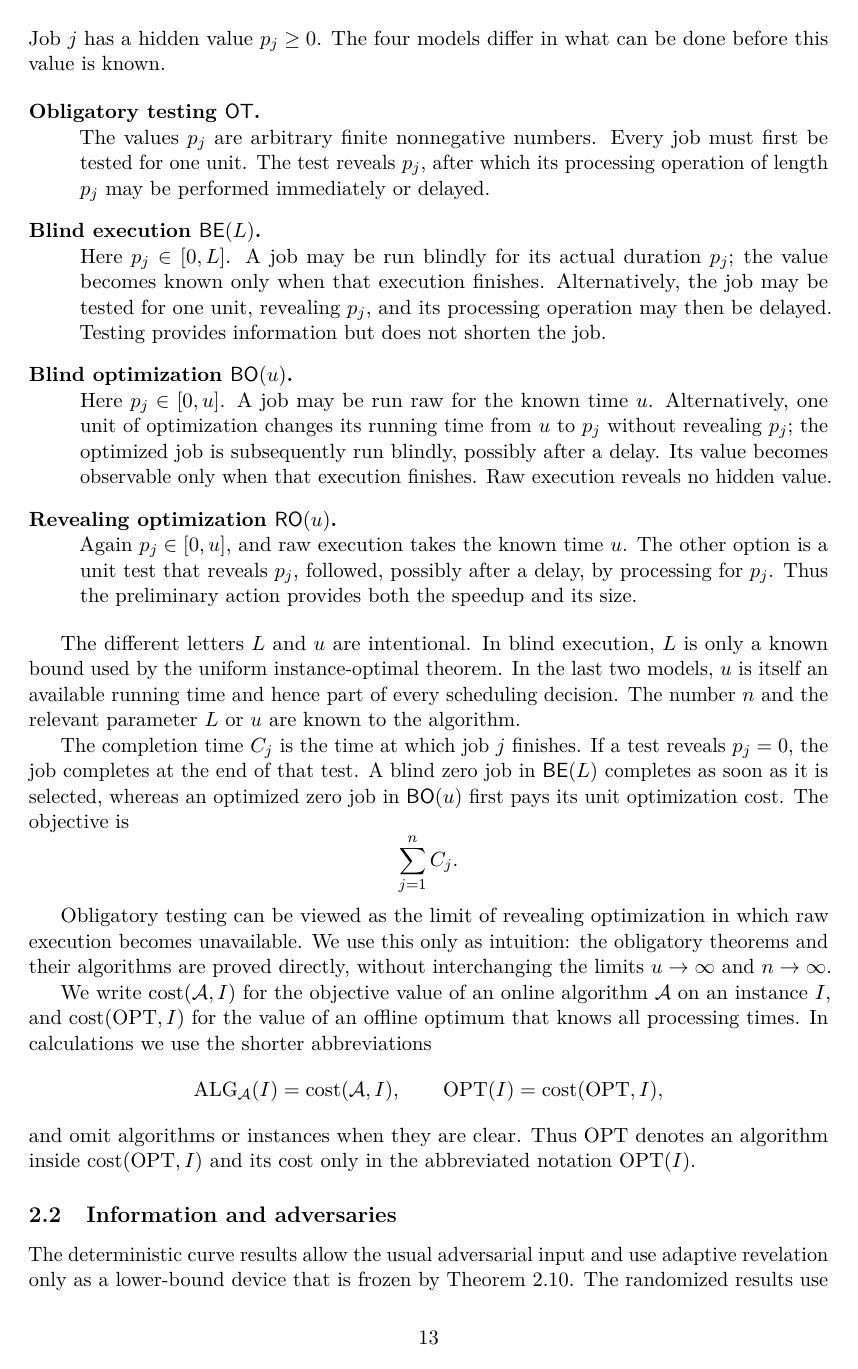
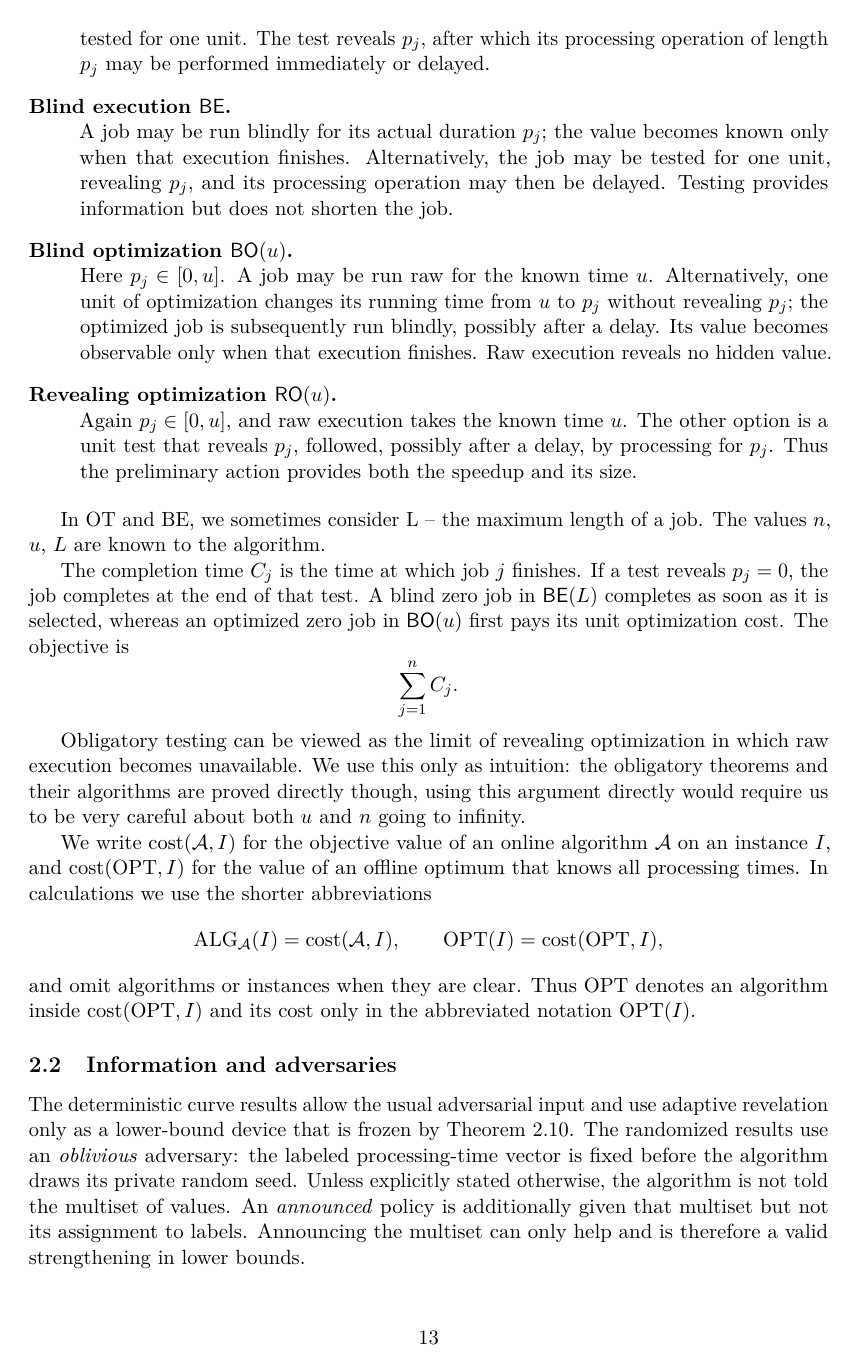
Before and after one commit to vaclavrozhon/obligatory-testing, a LaTeX paper (Exact-Deterministic-Ratios-Uniform-Testing-arXiv-source/paper.tex, which reads Exact-Deterministic-Ratios-Uniform-Testing-arXiv-source/models_and_preliminaries.tex): page 13 of 97. Compiled offline with pdfLaTeX.

Commit message:
Updates from Overleaf

```diff
--- a/Exact-Deterministic-Ratios-Uniform-Testing-arXiv-source/models_and_preliminaries.tex
+++ b/Exact-Deterministic-Ratios-Uniform-Testing-arXiv-source/models_and_preliminaries.tex
@@ -21,8 +21,8 @@ first be tested for one unit.  The test reveals $p_j$, after which its
 processing operation of length $p_j$ may be performed immediately or
 delayed.
 
-\item[Blind execution $\mathsf{BE}(L)$.]
-Here $p_j\in[0,L]$.  A job may be run blindly for its actual duration $p_j$;
+\item[Blind execution $\mathsf{BE}$.]
+A job may be run blindly for its actual duration $p_j$;
 the value becomes known only when that execution finishes.  Alternatively,
 the job may be tested for one unit, revealing $p_j$, and its processing
 operation may then be delayed.  Testing provides information but does not
@@ -42,11 +42,7 @@ by processing for $p_j$.  Thus the preliminary action provides both the
 speedup and its size.
 \end{description}
 
-The different letters $L$ and $u$ are intentional.  In blind execution,
-$L$ is only a known bound used by the uniform instance-optimal theorem.  In
-the last two models, $u$ is itself an available running time and hence part
-of every scheduling decision.  The number $n$ and the relevant parameter
-$L$ or $u$ are known to the algorithm.
+In OT and BE, we sometimes consider L -- the maximum length of a job. The values $n$, $u$, $L$ are known to the algorithm.
 
 The completion time $C_j$ is the time at which job $j$ finishes.  If a test
 reveals $p_j=0$, the job completes at the end of that test.  A blind zero job
@@ -59,8 +55,7 @@ objective is
 
 Obligatory testing can be viewed as the limit of revealing optimization in
 which raw execution becomes unavailable.  We use this only as intuition:
-the obligatory theorems and their algorithms are proved directly, without
-interchanging the limits $u\to\infty$ and $n\to\infty$.
+the obligatory theorems and their algorithms are proved directly though, using this argument directly would require us to be very careful about both $u$ and $n$ going to infinity.
 
 We write $\cost(\mathcal A,I)$ for the objective value of an online algorithm
 $\mathcal A$ on an instance $I$, and $\cost(\OPT,I)$ for the value of an
```
Also changed, not shown: Exact-Deterministic-Ratios-Uniform-Testing-arXiv-source/introduction.tex (+1 -21 lines).
